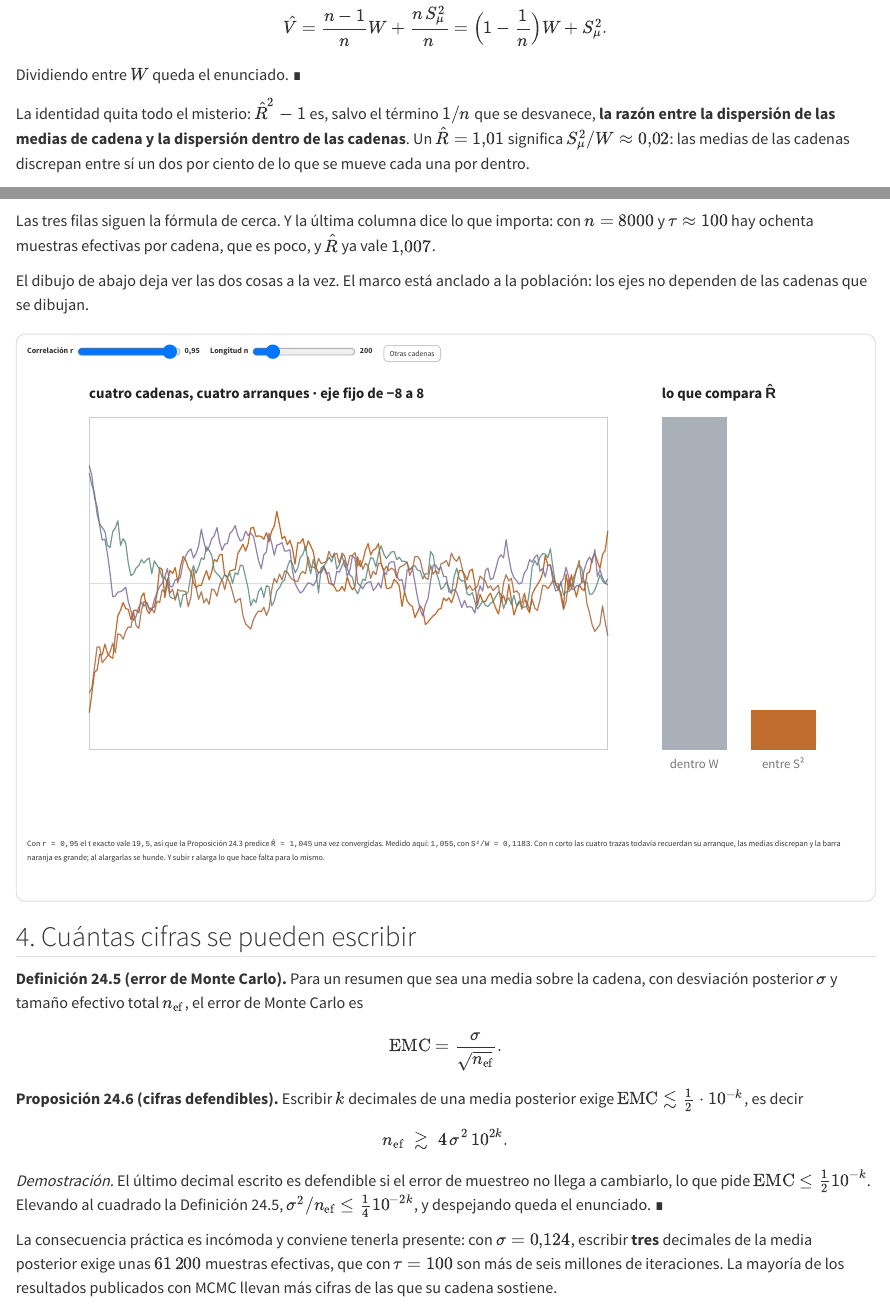
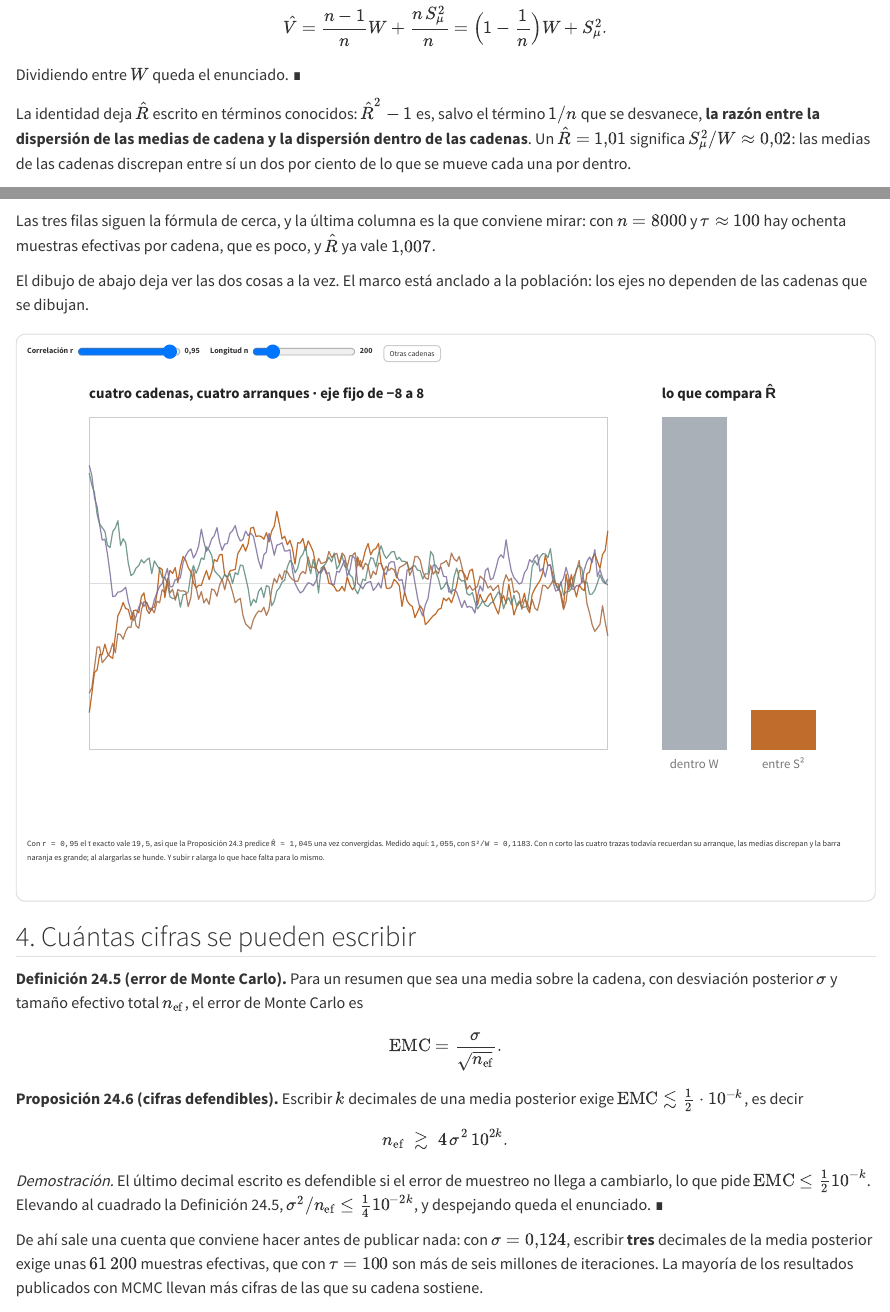
Before and after one commit to dashboardlaboratory-cell/ruta780, a Quarto document (estadistica/24-diagnostico-de-cadenas.qmd): the page in a window 1100 px wide, from 2240 px down, and a second part further down, joined at a grey line. Rendered offline with R 4.5, knitr and Pandoc in place of Quarto, with nearby package versions; drawn as R Markdown's standard HTML page in place of the format the file asks for.

Commit message:
Humanizer: Estadistica 16, 20 y 24; el modulo queda completo
Seis parrafos: "quita todo el misterio", "dice lo que importa",
"no es casualidad" dos veces mas, y la formula "La consecuencia
practica es incomoda", que aparecia identica en dos lecciones.

La 25 se leyo entera y no necesita cambios: se escribio ya con
estas reglas delante.

Estadistica queda leida parrafo a parrafo de la 01 a la 25.

Los cinco gates pasan; salidas.py verificado tambien con numpy 2.5.3.

Co-Authored-By: Claude Opus 5 (1M context) <noreply@anthropic.com>
Claude-Session: https://claude.ai/code/session_01CziRuKZXydnns8XtXC8fuY

````diff
--- a/estadistica/24-diagnostico-de-cadenas.qmd
+++ b/estadistica/24-diagnostico-de-cadenas.qmd
@@ -98,7 +98,7 @@ $$\hat{V}=\frac{n-1}{n}W+\frac{n\,S_\mu^{2}}{n}=\Big(1-\frac1n\Big)W+S_\mu^{2}.$
 Dividiendo entre $W$ queda el enunciado. [∎]{.fin-demo}
 :::
 
-La identidad quita todo el misterio: $\hat{R}^2-1$ es, salvo el término $1/n$ que se desvanece, **la razón entre la dispersión de las medias de cadena y la dispersión dentro de las cadenas**. Un $\hat{R}=1{,}01$ significa $S_\mu^2/W\approx0{,}02$: las medias de las cadenas discrepan entre sí un dos por ciento de lo que se mueve cada una por dentro.
+La identidad deja $\hat{R}$ escrito en términos conocidos: $\hat{R}^2-1$ es, salvo el término $1/n$ que se desvanece, **la razón entre la dispersión de las medias de cadena y la dispersión dentro de las cadenas**. Un $\hat{R}=1{,}01$ significa $S_\mu^2/W\approx0{,}02$: las medias de las cadenas discrepan entre sí un dos por ciento de lo que se mueve cada una por dentro.
 
 ## 3. Qué valor tiene $\hat{R}$ cuando todo va bien
 
@@ -165,7 +165,7 @@ print()
 print("el umbral R-hat < 1,01 se cruza cerca de n/tau = 50, como dice el Corolario 24.4")
 ```
 
-Las tres filas siguen la fórmula de cerca. Y la última columna dice lo que importa: con $n=8000$ y $\tau\approx100$ hay ochenta muestras efectivas por cadena, que es poco, y $\hat{R}$ ya vale $1{,}007$.
+Las tres filas siguen la fórmula de cerca, y la última columna es la que conviene mirar: con $n=8000$ y $\tau\approx100$ hay ochenta muestras efectivas por cadena, que es poco, y $\hat{R}$ ya vale $1{,}007$.
 
 El dibujo de abajo deja ver las dos cosas a la vez. El marco está anclado a la población: los ejes no dependen de las cadenas que se dibujan.
 
@@ -312,7 +312,7 @@ $$n_{\text{ef}}\;\gtrsim\;4\,\sigma^{2}\,10^{2k}.$$
 *Demostración.* El último decimal escrito es defendible si el error de muestreo no llega a cambiarlo, lo que pide $\text{EMC}\le\frac12 10^{-k}$. Elevando al cuadrado la Definición 24.5, $\sigma^2/n_{\text{ef}}\le\frac14 10^{-2k}$, y despejando queda el enunciado. [∎]{.fin-demo}
 :::
 
-La consecuencia práctica es incómoda y conviene tenerla presente: con $\sigma=0{,}124$, escribir **tres** decimales de la media posterior exige unas $61\,200$ muestras efectivas, que con $\tau=100$ son más de seis millones de iteraciones. La mayoría de los resultados publicados con MCMC llevan más cifras de las que su cadena sostiene.
+De ahí sale una cuenta que conviene hacer antes de publicar nada: con $\sigma=0{,}124$, escribir **tres** decimales de la media posterior exige unas $61\,200$ muestras efectivas, que con $\tau=100$ son más de seis millones de iteraciones. La mayoría de los resultados publicados con MCMC llevan más cifras de las que su cadena sostiene.
 
 ```{pyodide}
 import numpy as np
````
Also changed, not shown: estadistica/16-calibracion.qmd (+1 -1 lines), estadistica/20-distribuciones-predictivas.qmd (+2 -2 lines).
